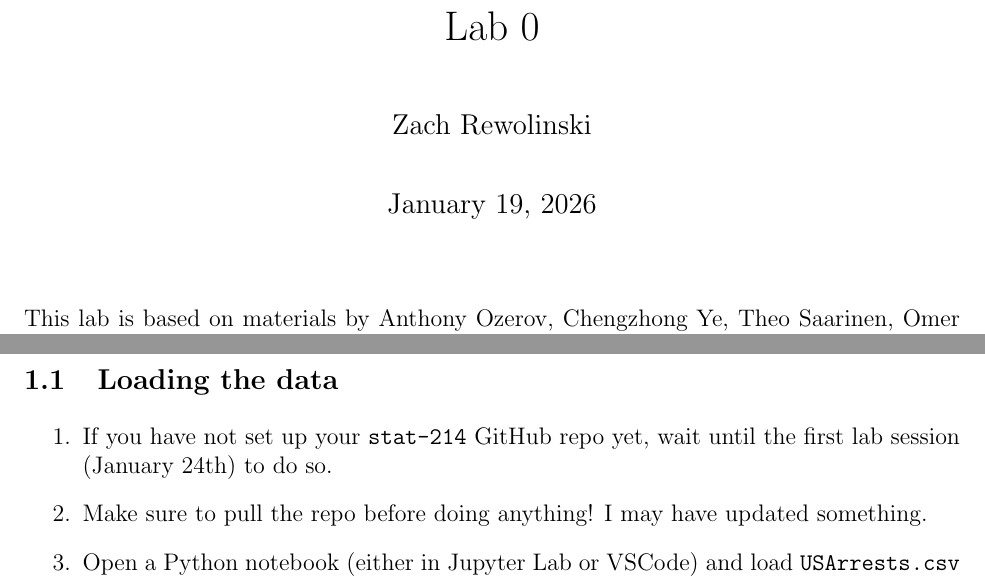
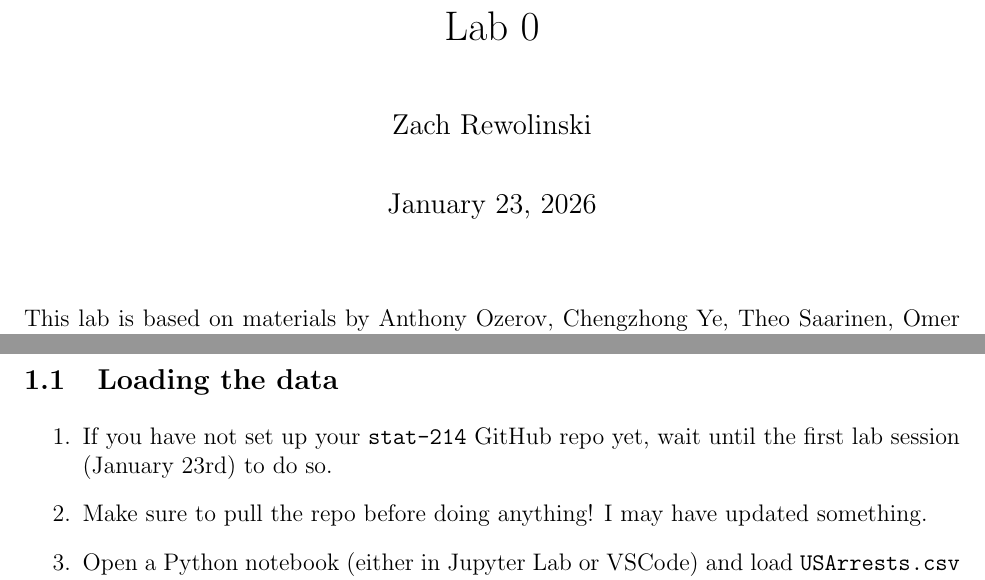
Before and after one commit to zachrewolinski/stat-214-gsi, a LaTeX document (lab0/instructions/lab0-instructions.tex): two parts of pages 1 and 2 of 3, joined at a grey line, cut so that both start at the same text. Compiled offline with pdfLaTeX.

Commit message:
lab0 update

```diff
--- a/lab0/instructions/lab0-instructions.tex
+++ b/lab0/instructions/lab0-instructions.tex
@@ -8,6 +8,7 @@
 \usepackage{verbatim}
 
 \title{Lab 0}
+\date{January 23, 2026}
 \author{Zach Rewolinski}
 
 \begin{document}
@@ -30,7 +31,7 @@ This walkthrough will be a quick overview of important functions/tools that you
 
 \subsection{Loading the data}
 \begin{enumerate}
-\item If you have not set up your \texttt{stat-214} GitHub repo yet, wait until the first lab session (January 24th) to do so.
+\item If you have not set up your \texttt{stat-214} GitHub repo yet, wait until the first lab session (January 23rd) to do so.
 \item Make sure to pull the repo before doing anything! I may have updated something.
 \item Open a Python notebook (either in Jupyter Lab or VSCode) and load \texttt{USArrests.csv} and \texttt{stateCoord.csv} using Pandas. (see \texttt{pd.read\_csv())}
 \end{enumerate}
```
Also changed, not shown: lab0/instructions/lab0-instructions.pdf.
